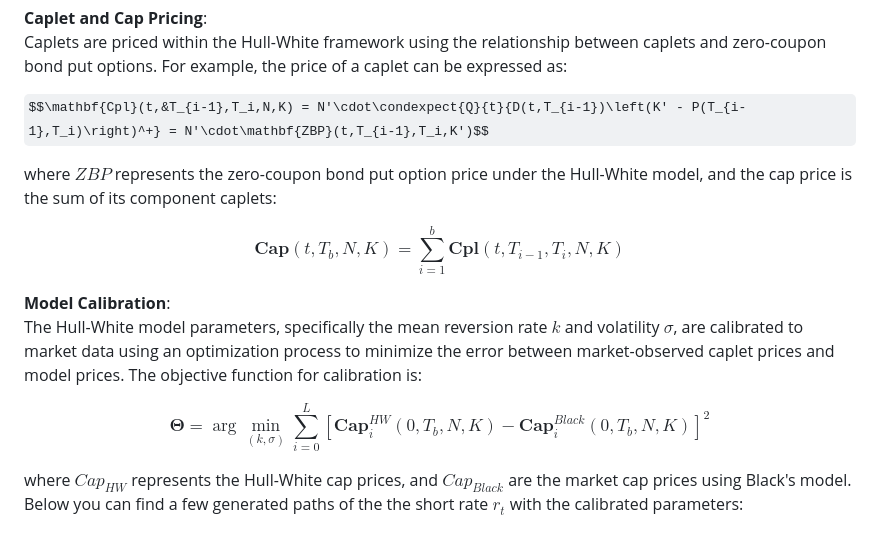
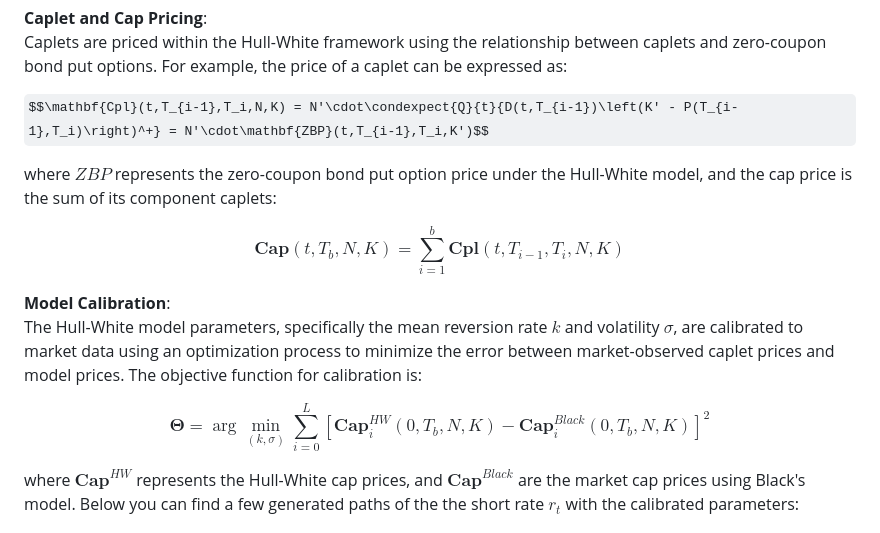
Before and after one commit to almer101/bocconi-thesis, a Markdown page: README.md, the part around the change. Drawn GitHub-style; some formulas as TeX source.

Commit message:
fix readme typo in formula

```diff
--- a/README.md
+++ b/README.md
@@ -29,7 +29,7 @@ This flexibility allows the model to fit the initial term structure of interest
 **Caplet and Cap Pricing**:
 Caplets are priced within the Hull-White framework using the relationship between caplets and zero-coupon bond put options. For example, the price of a caplet can be expressed as:
 
-$$\mathbf{Cpl}(t,&T_{i-1},T_i,N,K) = N'\cdot\condexpect{Q}{t}{D(t,T_{i-1})\left(K' - P(T_{i-1},T_i)\right)^+} = N'\cdot\mathbf{ZBP}(t,T_{i-1},T_i,K')$$
+$$\mathbf{Cpl}(t,T_{i-1},T_i,N,K) = N'\cdot\condexpect{Q}{t}{D(t,T_{i-1})\left(K' - P(T_{i-1},T_i)\right)^+} = N'\cdot\mathbf{ZBP}(t,T_{i-1},T_i,K')$$
 
 where $ZBP$ represents the zero-coupon bond put option price under the Hull-White model, and the cap price is the sum of its component caplets:
 
@@ -40,7 +40,7 @@ The Hull-White model parameters, specifically the mean reversion rate $k$ and vo
 
 $$\mathbf{\Theta} = \arg\min_{(k,\sigma)}\sum_{i=0}^L \left[\mathbf{Cap}^{HW}_i(0,T_b,N,K) - \mathbf{Cap}^{Black}_i(0,T_b,N,K)\right]^2$$
 
-where $Cap_{HW}$ represents the Hull-White cap prices, and $Cap_{Black}$ are the market cap prices using Black's model. Below you can find a few generated paths of the the short rate $r_t$ with the calibrated parameters:
+where $\mathbf{Cap}^{HW}$ represents the Hull-White cap prices, and $\mathbf{Cap}^{Black}$ are the market cap prices using Black's model. Below you can find a few generated paths of the the short rate $r_t$ with the calibrated parameters:
 
 ![Paths](imgs/paths.png)
 
```
